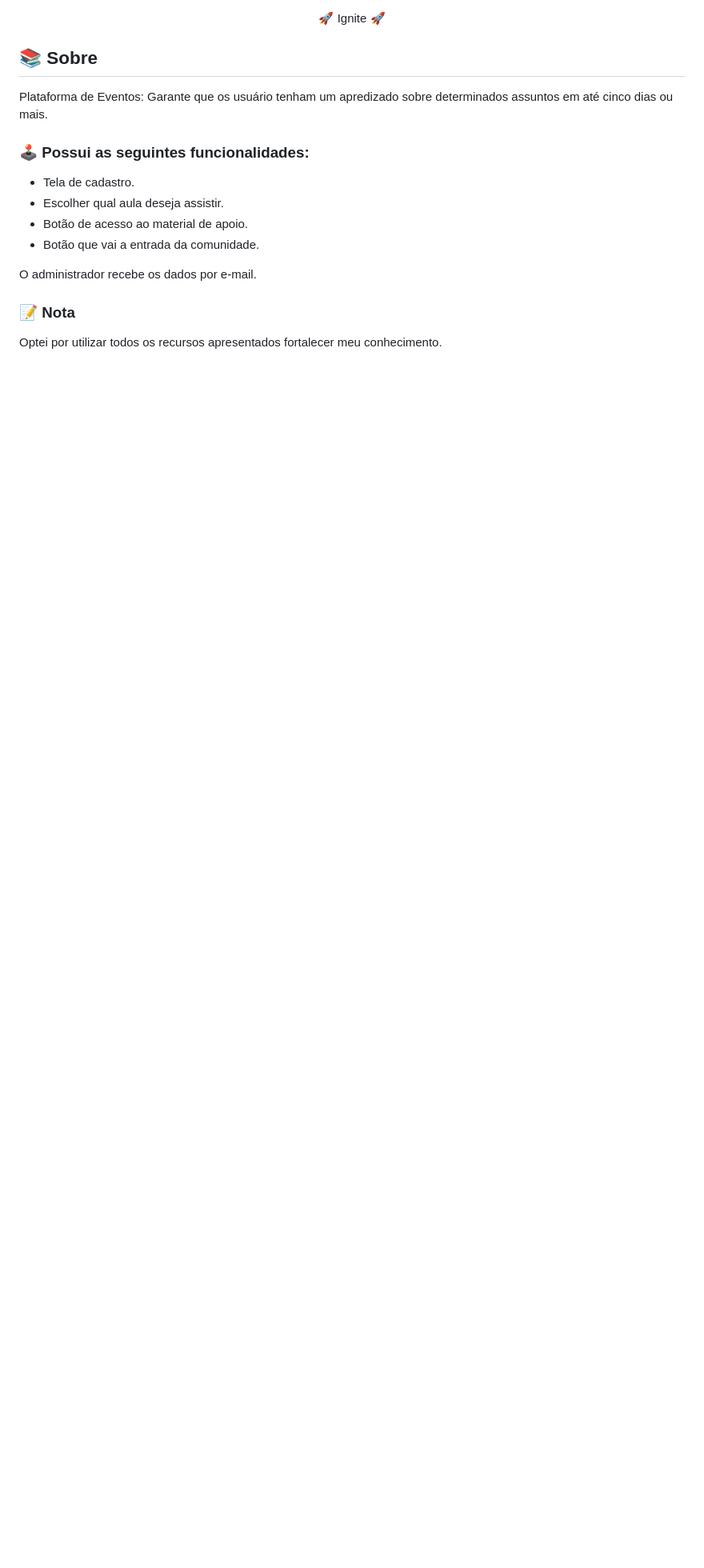
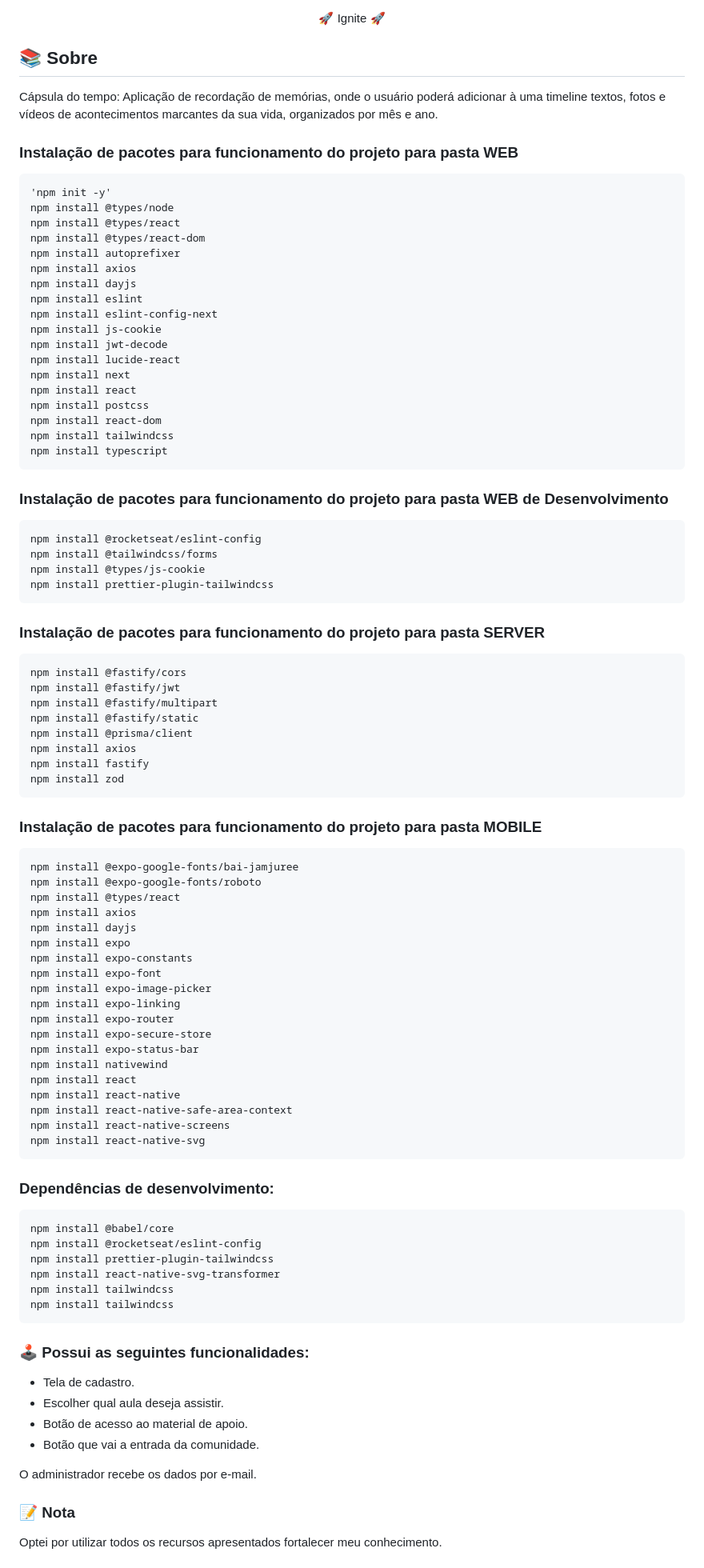
Before and after one commit to Lucas-Bispo/NLW-Spacetime, a Markdown page: readme.md, the part around the change. Shown at 80% size. GitHub-like rendering; blank space fills up the shorter version.

Commit message:
:lipstick: Adicione ou atualize a interface do usuário e os arquivos de estilo

```diff
--- a/readme.md
+++ b/readme.md
@@ -14,7 +14,75 @@
 
   ## 📚 Sobre
 
-  Plataforma de Eventos: Garante que os usuário tenham um apredizado sobre determinados assuntos em até cinco dias ou mais.
+  Cápsula do tempo: Aplicação de recordação de memórias, onde o usuário poderá adicionar à uma timeline textos, fotos e vídeos de acontecimentos marcantes da sua vida, organizados por mês e ano.
+
+  ### Instalação de pacotes para funcionamento do projeto para pasta WEB
+    'npm init -y'
+    npm install @types/node
+    npm install @types/react
+    npm install @types/react-dom
+    npm install autoprefixer
+    npm install axios
+    npm install dayjs
+    npm install eslint
+    npm install eslint-config-next
+    npm install js-cookie
+    npm install jwt-decode
+    npm install lucide-react
+    npm install next
+    npm install react
+    npm install postcss
+    npm install react-dom
+    npm install tailwindcss
+    npm install typescript
+
+  ### Instalação de pacotes para funcionamento do projeto para pasta WEB de Desenvolvimento
+    npm install @rocketseat/eslint-config
+    npm install @tailwindcss/forms
+    npm install @types/js-cookie
+    npm install prettier-plugin-tailwindcss
+  ### Instalação de pacotes para funcionamento do projeto para pasta SERVER
+    npm install @fastify/cors
+    npm install @fastify/jwt
+    npm install @fastify/multipart
+    npm install @fastify/static
+    npm install @prisma/client
+    npm install axios
+    npm install fastify
+    npm install zod
+
+   ### Instalação de pacotes para funcionamento do projeto para pasta MOBILE
+    npm install @expo-google-fonts/bai-jamjuree
+    npm install @expo-google-fonts/roboto
+    npm install @types/react
+    npm install axios
+    npm install dayjs
+    npm install expo
+    npm install expo-constants
+    npm install expo-font
+    npm install expo-image-picker
+    npm install expo-linking
+    npm install expo-router
+    npm install expo-secure-store
+    npm install expo-status-bar
+    npm install nativewind
+    npm install react
+    npm install react-native
+    npm install react-native-safe-area-context
+    npm install react-native-screens
+    npm install react-native-svg
+
+   ### Dependências de desenvolvimento:
+    npm install @babel/core
+    npm install @rocketseat/eslint-config
+    npm install prettier-plugin-tailwindcss
+    npm install react-native-svg-transformer
+    npm install tailwindcss
+    npm install tailwindcss
+
+
+
+
 
   ### 🕹️ Possui as seguintes funcionalidades:
 
```
